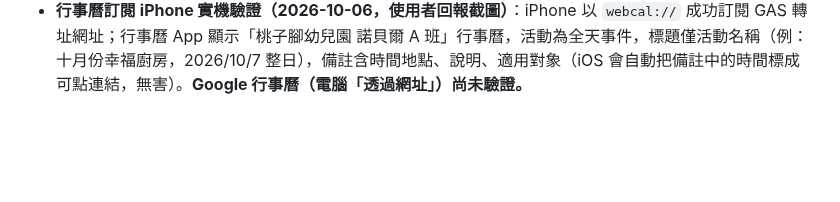
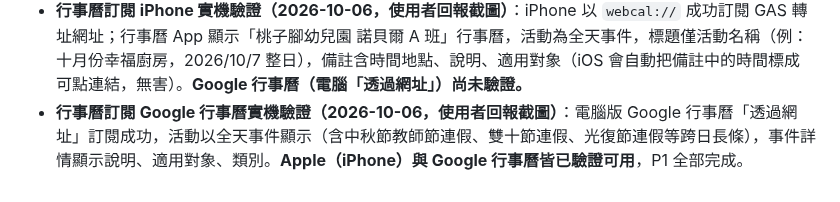
Before and after one commit to avaltech-ai/3of3, a Markdown page: Progress.md, the part around the change. Rendered like a GitHub page; blank space fills up the shorter version.

Commit message:
docs: 行事曆訂閱 Google 行事曆實機驗證通過（Apple 與 Google 皆可用）
Co-Authored-By: Claude Sonnet 5.5 <noreply@anthropic.com>

```diff
--- a/Progress.md
+++ b/Progress.md
@@ -284,3 +284,4 @@
   - **未驗證**：Apple 行事曆（`webcal://` 經 GAS 302 轉址）與 Google 行事曆（「透過網址」）實際能否訂閱、Content-Type 是否被接受、更新延遲；需使用者在實體手機／電腦實測。
 - **行事曆訂閱 後端部署驗證（2026-10-06，@123）**：`?action=getCalendarIcs` 回 `text/calendar; charset=utf-8`（先 302 轉址再 200，約 1.6～4 秒）、23 筆活動（與預期的諾貝爾 A／全園／親職一致，不含別班專屬）、最長行 75 位元組、無單獨 LF、UID 不重複、DTEND 皆晚於 DTSTART、備註無 `1899`；`listSheetNames` 仍回「未知動作」；部署數量仍為 2。
 - **行事曆訂閱 iPhone 實機驗證（2026-10-06，使用者回報截圖）**：iPhone 以 `webcal://` 成功訂閱 GAS 轉址網址；行事曆 App 顯示「桃子腳幼兒園 諾貝爾 A 班」行事曆，活動為全天事件，標題僅活動名稱（例：十月份幸福廚房，2026/10/7 整日），備註含時間地點、說明、適用對象（iOS 會自動把備註中的時間標成可點連結，無害）。**Google 行事曆（電腦「透過網址」）尚未驗證。**
+- **行事曆訂閱 Google 行事曆實機驗證（2026-10-06，使用者回報截圖）**：電腦版 Google 行事曆「透過網址」訂閱成功，活動以全天事件顯示（含中秋節教師節連假、雙十節連假、光復節連假等跨日長條），事件詳情顯示說明、適用對象、類別。**Apple（iPhone）與 Google 行事曆皆已驗證可用**，P1 全部完成。
```
Also changed, not shown: SPECIFICATION.md (+1 -1 lines), TODO.md (+1 -1 lines).
